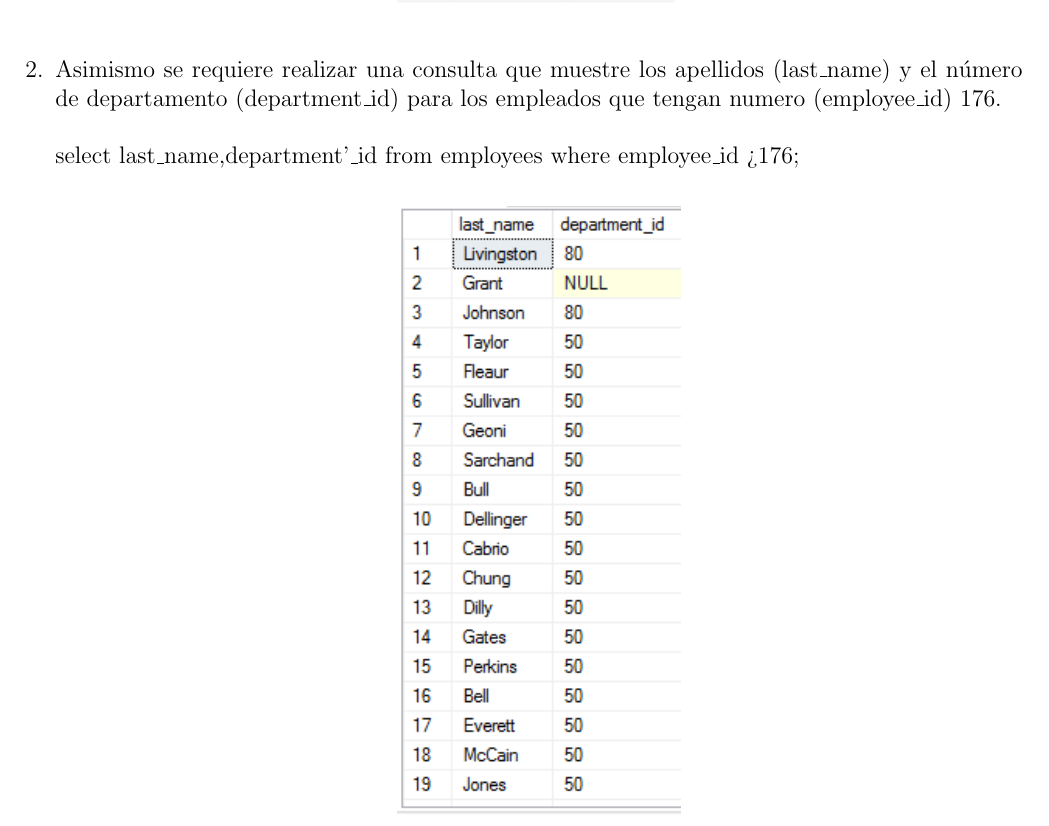
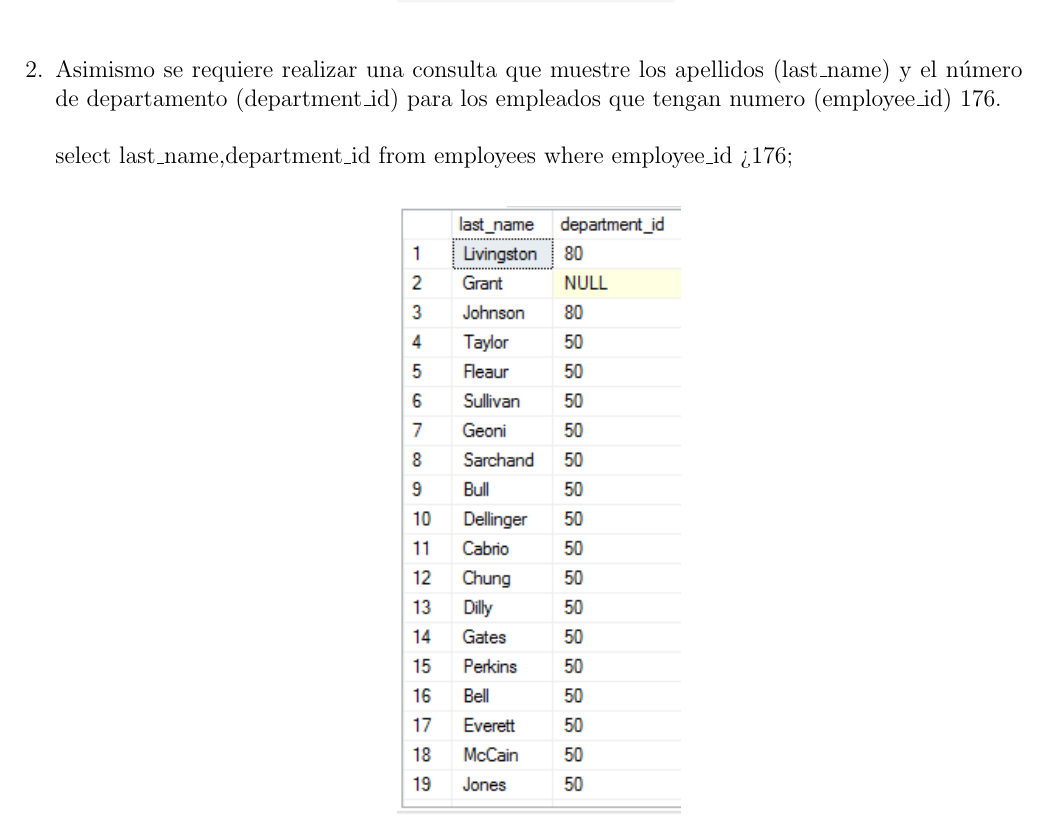
Before and after one commit to NilsonLauraAtencio/BDII_Informe_Lab_01, a LaTeX document (InformeLaboratorio01.tex, which reads Secciones/Actividad04.tex): part of page 8 of 26, cut so that both start at the same text. Compiled offline with pdfLaTeX.

Commit message:
arreglando

```diff
--- a/Secciones/Actividad04.tex
+++ b/Secciones/Actividad04.tex
@@ -9,7 +9,7 @@
 	\end{center}
 
 	\item Asimismo se requiere realizar una consulta que muestre los apellidos (last\_name) y el n\'umero de departamento (department\_id) para los empleados que tengan numero (employee\_id) 176.
-	\\ \\select last\_name,department'\_id from employees where employee\_id > 176;
+	\\ \\select last\_name,department\_id from employees where employee\_id > 176;
 
 	\begin{center}
 	\includegraphics[width=5cm]{./Imagenes/actividad_04_02}
```
Also changed, not shown: Secciones/Actividad04.tex (3 more changed lines), 1 other file.
